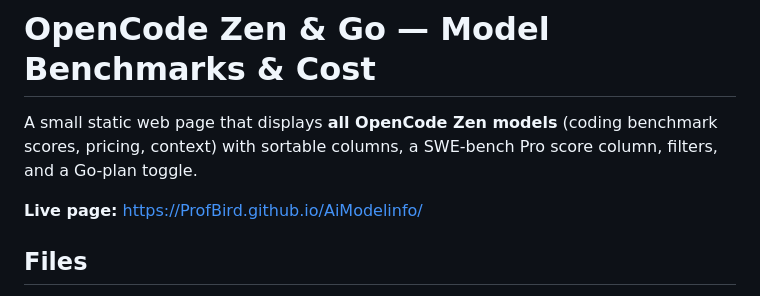
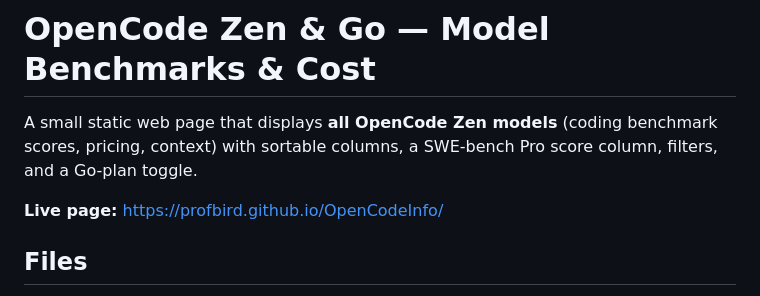
Before and after one commit to ProfBird/OpenCodeInfo, a Markdown page: README.md, the part around the change. Rendered like a GitHub page.

Commit message:
Fix live page link in README.md
Updated the live page link to point to the new OpenCodeInfo URL.

```diff
--- a/README.md
+++ b/README.md
@@ -2,7 +2,7 @@
 
 A small static web page that displays **all OpenCode Zen models** (coding benchmark scores, pricing, context) with sortable columns, a SWE-bench Pro score column, filters, and a Go-plan toggle.
 
-**Live page:** <https://ProfBird.github.io/AiModelinfo/>
+**Live page:** <a href="https://profbird.github.io/OpenCodeInfo/" target="_blank">https://profbird.github.io/OpenCodeInfo/</a>
 
 ## Files
 
```
